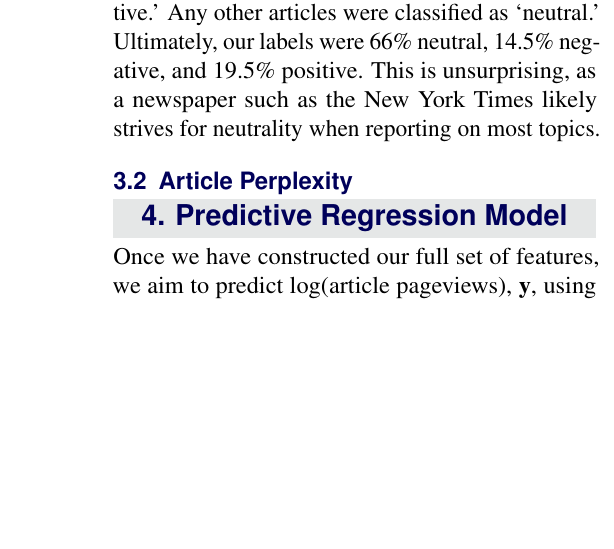
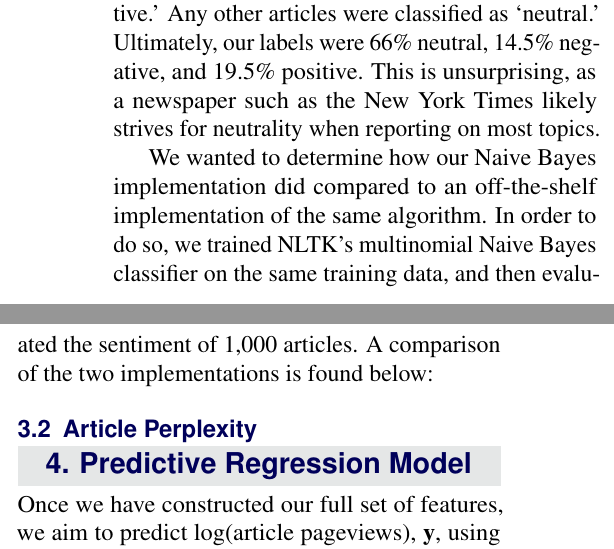
Before and after one commit to mit-6867/mit_6867, a LaTeX document (Project/Latex/Paper.tex): part of one column of page 5 of 7 before the commit and two parts of the columns of page 5 of 7 after it, the two joined at a grey line, cut so that both start at the same text, the shorter picture padded with empty space. Compiled offline with pdfLaTeX.

Commit message:
[project] update some plots.

```diff
--- a/Project/Latex/Paper.tex
+++ b/Project/Latex/Paper.tex
@@ -238,6 +238,10 @@ p(\mathbf{x}|C_k) = \frac{\left ( \sum_i x_i \right )!}{\prod_i x_i !} \prod_i p
 
 We coded up a basic implementation of the Naive Bayes algorithm, drawing heavy inspiration from Greg Lamp's 2014 python tutorial on Naive Bayes \cite{NaiveBayes}. In order to get the probabilities $p(C_k)$ and $p_{ki}$, we developed a training set of NY times data by providing 200 articles to workers on Amazon Mechanical Turk. Each turker was asked to score the sentiment toward the subject of the article in question on a scale from -2 to +2, with -2 being extremely negative and +2 being extremely positive. We recorded 5 scores for every article, and calculated the average sentiment reported by the Turkers. We classified any article having an average score greater than 0.5 as `positive'. Any article with an average sentiment less than -0.5 was `negative.' Any other articles were classified as `neutral.' Ultimately, our labels were 66\% neutral, 14.5\% negative, and 19.5\% positive. This is unsurprising, as a newspaper such as the New York Times likely strives for neutrality when reporting on most topics.
 
+We wanted to determine how our Naive Bayes implementation did compared to an off-the-shelf implementation of the same algorithm. In order to do so, we trained NLTK's multinomial Naive Bayes classifier on the same training data, and then evaluated the sentiment of 1,000 articles. A comparison of the two implementations is found below:
+
+
+
 \subsection{Article Perplexity}
 
 \section{Predictive Regression Model}
```
Also changed, not shown: Project/Latex/Paper.pdf, Project/Latex/mse_plot.png, 1 other file.
